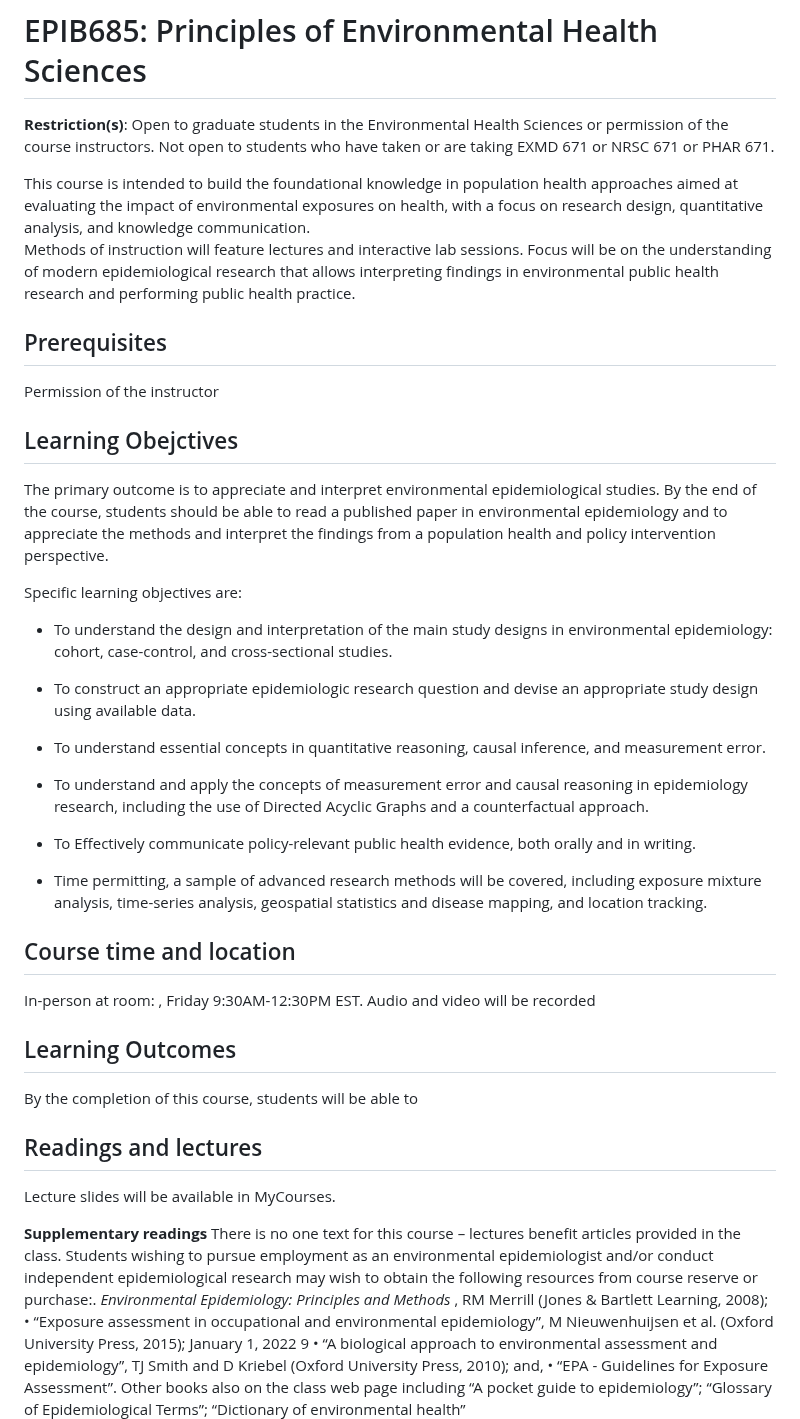
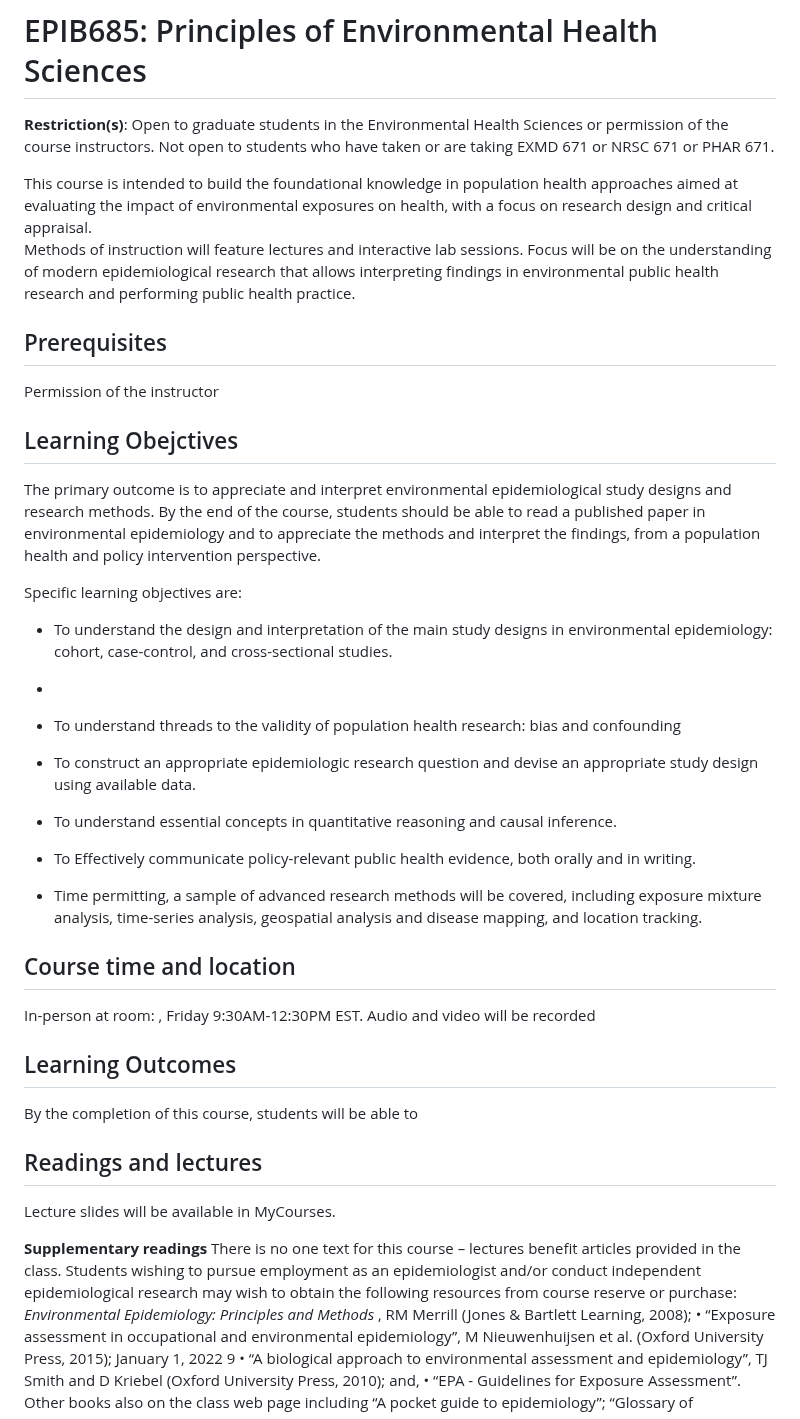
Before and after one commit to hiroshimamiya/EPIB685, a Markdown page: README.md, the part around one of its changes. Drawn GitHub-style.

```diff
--- a/README.md
+++ b/README.md
@@ -4,27 +4,27 @@
 
 
 
-This course is intended to build the foundational knowledge in population health approaches aimed at evaluating the impact of environmental exposures on health, with a focus on research design, quantitative analysis, and knowledge communication.
+This course is intended to build the foundational knowledge in population health approaches aimed at evaluating the impact of environmental exposures on health, with a focus on research design and critical appraisal.
 Methods of instruction will feature lectures and interactive lab sessions. Focus will be on the understanding of modern epidemiological research that allows interpreting findings in environmental public health research and performing public health practice.
 
 ## Prerequisites
 Permission of the instructor
 
 ## Learning Obejctives
-The primary outcome is to appreciate and interpret environmental epidemiological studies. By the end of the course, students should be able to read a published paper in environmental epidemiology and to appreciate the methods and interpret the findings from a population health and policy intervention perspective.
+The primary outcome is to appreciate and interpret environmental epidemiological study designs and research methods. By the end of the course, students should be able to read a published paper in environmental epidemiology and to appreciate the methods and interpret the findings, from a population health and policy intervention perspective.
 
 Specific learning objectives are:
 - To understand the design and interpretation of the main study designs in environmental epidemiology: cohort, case-control, and cross-sectional studies.
+-
+- To understand threads to the validity of population health research: bias and confounding
 
 - To construct an appropriate epidemiologic research question and devise an appropriate study design using available data.
 
-- To understand essential concepts in quantitative reasoning, causal inference, and measurement error.
-
-- To understand and apply the concepts of measurement error and causal reasoning in epidemiology research, including the use of Directed Acyclic Graphs and a counterfactual approach.
+- To understand essential concepts in quantitative reasoning and causal inference.
 
 - To Effectively communicate policy-relevant public health evidence, both orally and in writing.
 
-- Time permitting, a sample of advanced research methods will be covered, including exposure mixture analysis, time-series analysis, geospatial statistics and disease mapping, and location tracking.
+- Time permitting, a sample of advanced research methods will be covered, including exposure mixture analysis, time-series analysis, geospatial analysis and disease mapping, and location tracking.
 
 
 ## Course time and location
@@ -36,12 +36,12 @@ Audio and video will be recorded
 By the completion of this course, students will be able to
 
 
-
 ## Readings and lectures
 Lecture slides will be available in MyCourses.
 
+
 **Supplementary readings**
-There is no one text for this course – lectures benefit articles provided in the class. Students wishing to pursue employment as an environmental epidemiologist and/or conduct independent epidemiological research may wish to obtain the following resources from course reserve or purchase:.
+There is no one text for this course – lectures benefit articles provided in the class. Students wishing to pursue employment as an epidemiologist and/or conduct independent epidemiological research may wish to obtain the following resources from course reserve or purchase:
 *Environmental Epidemiology: Principles and Methods* , RM Merrill (Jones & Bartlett
 Learning, 2008);
 • “Exposure assessment in occupational and environmental epidemiology”, M Nieuwenhuijsen et al. (Oxford University Press, 2015);
```
Also changed, not shown: other parts of README.md (+71 -11 lines).
